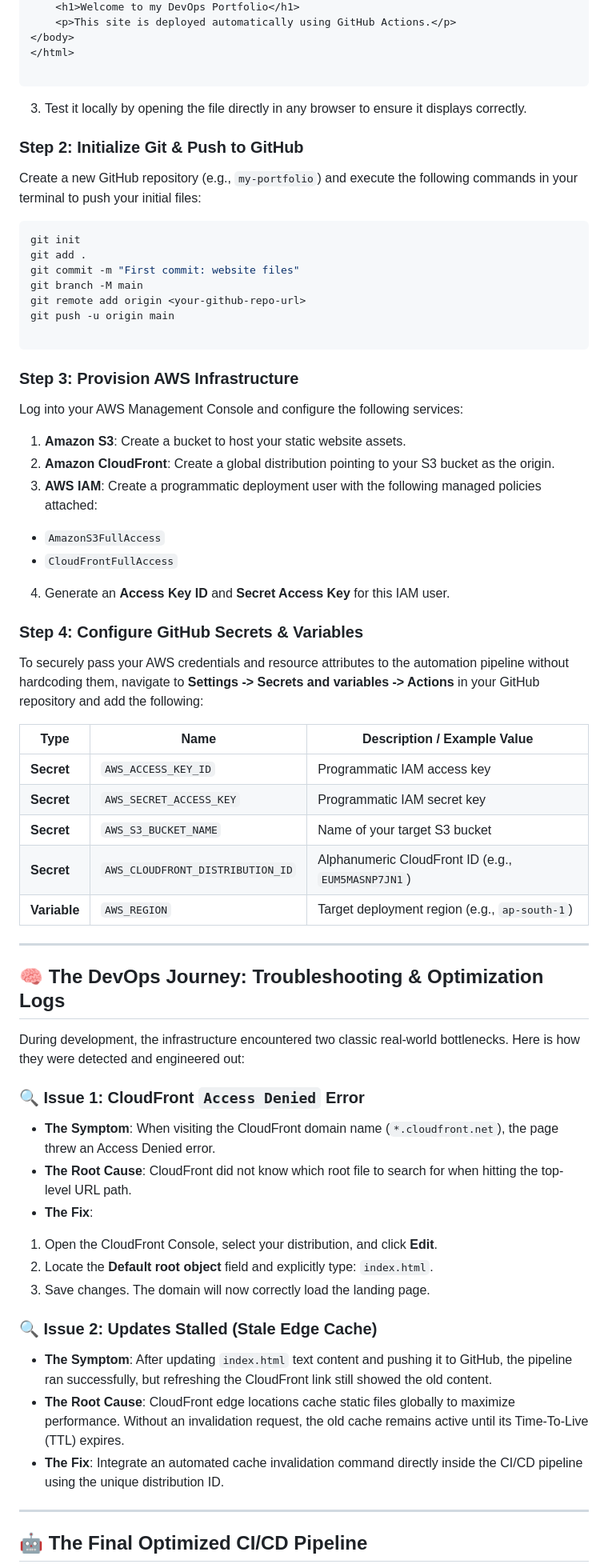
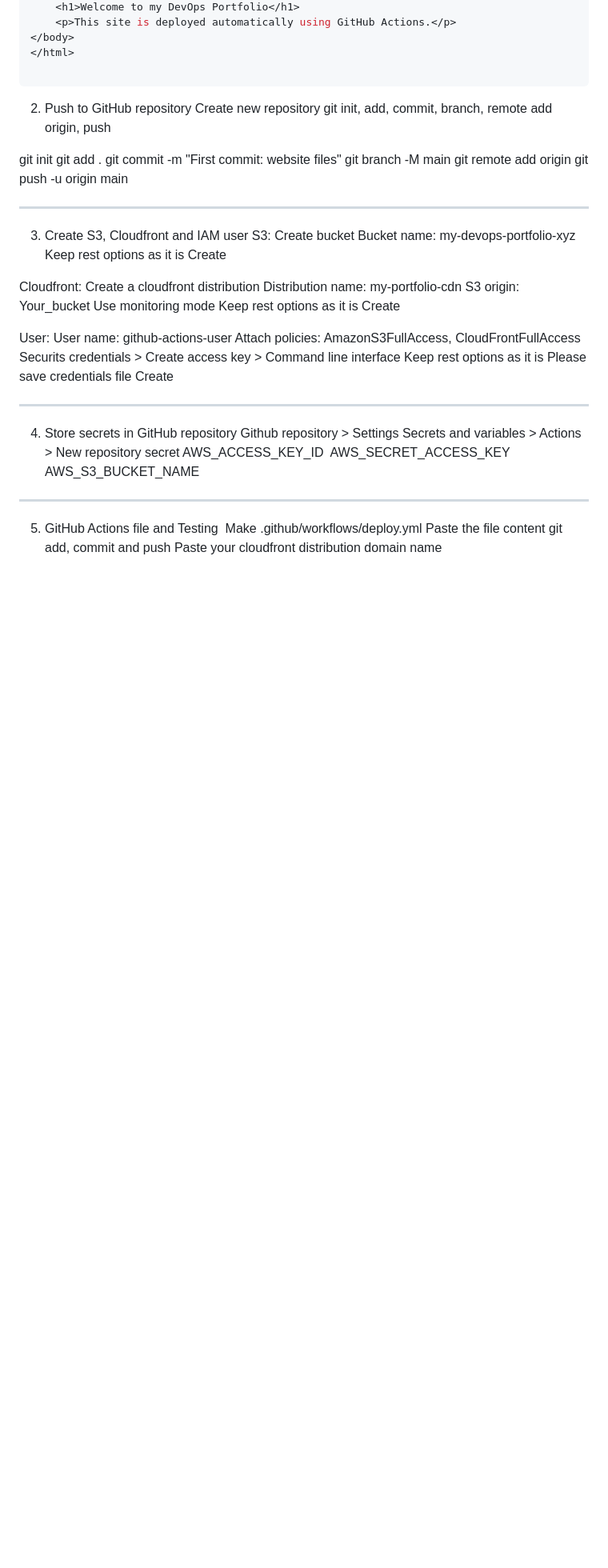
Before and after one commit to bilalamjad-devops/my-portfolio, a Markdown page: README.md, the part around one of its changes. Shown at 80% size. GitHub-like rendering; blank space fills up the shorter version.

````diff
--- a/README.md
+++ b/README.md
@@ -43,15 +30,12 @@ This project highlights a real-world DevOps workflow, focusing on **Infrastructu
 </body>
 </html>
 
-```
+---
 
-3. Test it locally by opening the file directly in any browser to ensure it displays correctly.
+2. Push to GitHub repository
+Create new repository
+git init, add, commit, branch, remote add origin, push
 
-### Step 2: Initialize Git & Push to GitHub
-
-Create a new GitHub repository (e.g., `my-portfolio`) and execute the following commands in your terminal to push your initial files:
-
-```bash
 git init
 git add .
 git commit -m "First commit: website files"
@@ -59,57 +43,45 @@ git branch -M main
 git remote add origin <your-github-repo-url>
 git push -u origin main
 
-```
+---
 
-### Step 3: Provision AWS Infrastructure
+3. Create S3, Cloudfront and IAM user
+S3:
+Create bucket
+Bucket name: my-devops-portfolio-xyz
+Keep rest options as it is
+Create
 
-Log into your AWS Management Console and configure the following services:
+Cloudfront:
+Create a cloudfront distribution
+Distribution name: my-portfolio-cdn
+S3 origin: Your_bucket
+Use monitoring mode
+Keep rest options as it is
+Create
 
-1. **Amazon S3**: Create a bucket to host your static website assets.
-2. **Amazon CloudFront**: Create a global distribution pointing to your S3 bucket as the origin.
-3. **AWS IAM**: Create a programmatic deployment user with the following managed policies attached:
-* `AmazonS3FullAccess`
-* `CloudFrontFullAccess`
-
-
-4. Generate an **Access Key ID** and **Secret Access Key** for this IAM user.
-
-### Step 4: Configure GitHub Secrets & Variables
-
-To securely pass your AWS credentials and resource attributes to the automation pipeline without hardcoding them, navigate to **Settings -> Secrets and variables -> Actions** in your GitHub repository and add the following:
-
-| Type | Name | Description / Example Value |
-| --- | --- | --- |
-| **Secret** | `AWS_ACCESS_KEY_ID` | Programmatic IAM access key |
-| **Secret** | `AWS_SECRET_ACCESS_KEY` | Programmatic IAM secret key |
-| **Secret** | `AWS_S3_BUCKET_NAME` | Name of your target S3 bucket |
-| **Secret** | `AWS_CLOUDFRONT_DISTRIBUTION_ID` | Alphanumeric CloudFront ID (e.g., `EUM5MASNP7JN1`) |
-| **Variable** | `AWS_REGION` | Target deployment region (e.g., `ap-south-1`) |
+User:
+User name: github-actions-user
+Attach policies: AmazonS3FullAccess, CloudFrontFullAccess
+Securits credentials > Create access key > Command line interface
+Keep rest options as it is
+Please save credentials file
+Create
 
 ---
 
-## 🧠 The DevOps Journey: Troubleshooting & Optimization Logs
-
-During development, the infrastructure encountered two classic real-world bottlenecks. Here is how they were detected and engineered out:
-
-### 🔍 Issue 1: CloudFront `Access Denied` Error
-
-* **The Symptom**: When visiting the CloudFront domain name (`*.cloudfront.net`), the page threw an Access Denied error.
-* **The Root Cause**: CloudFront did not know which root file to search for when hitting the top-level URL path.
-* **The Fix**:
-1. Open the CloudFront Console, select your distribution, and click **Edit**.
-2. Locate the **Default root object** field and explicitly type: `index.html`.
-3. Save changes. The domain will now correctly load the landing page.
-
-
-
-### 🔍 Issue 2: Updates Stalled (Stale Edge Cache)
-
-* **The Symptom**: After updating `index.html` text content and pushing it to GitHub, the pipeline ran successfully, but refreshing the CloudFront link still showed the old content.
-* **The Root Cause**: CloudFront edge locations cache static files globally to maximize performance. Without an invalidation request, the old cache remains active until its Time-To-Live (TTL) expires.
-* **The Fix**: Integrate an automated cache invalidation command directly inside the CI/CD pipeline using the unique distribution ID.
+4. Store secrets in GitHub repository
+Github repository > Settings
+Secrets and variables > Actions > New repository secret
+AWS_ACCESS_KEY_ID
+AWS_SECRET_ACCESS_KEY
+AWS_S3_BUCKET_NAME
 
 ---
 
-## 🤖 The Final Optimized CI/CD Pipeline
+5. GitHub Actions file and Testing
+Make .github/workflows/deploy.yml
+Paste the file content
+git add, commit and push
+Paste your cloudfront distribution domain name
 
````
Also changed, not shown: other parts of README.md (+87 -73 lines).
